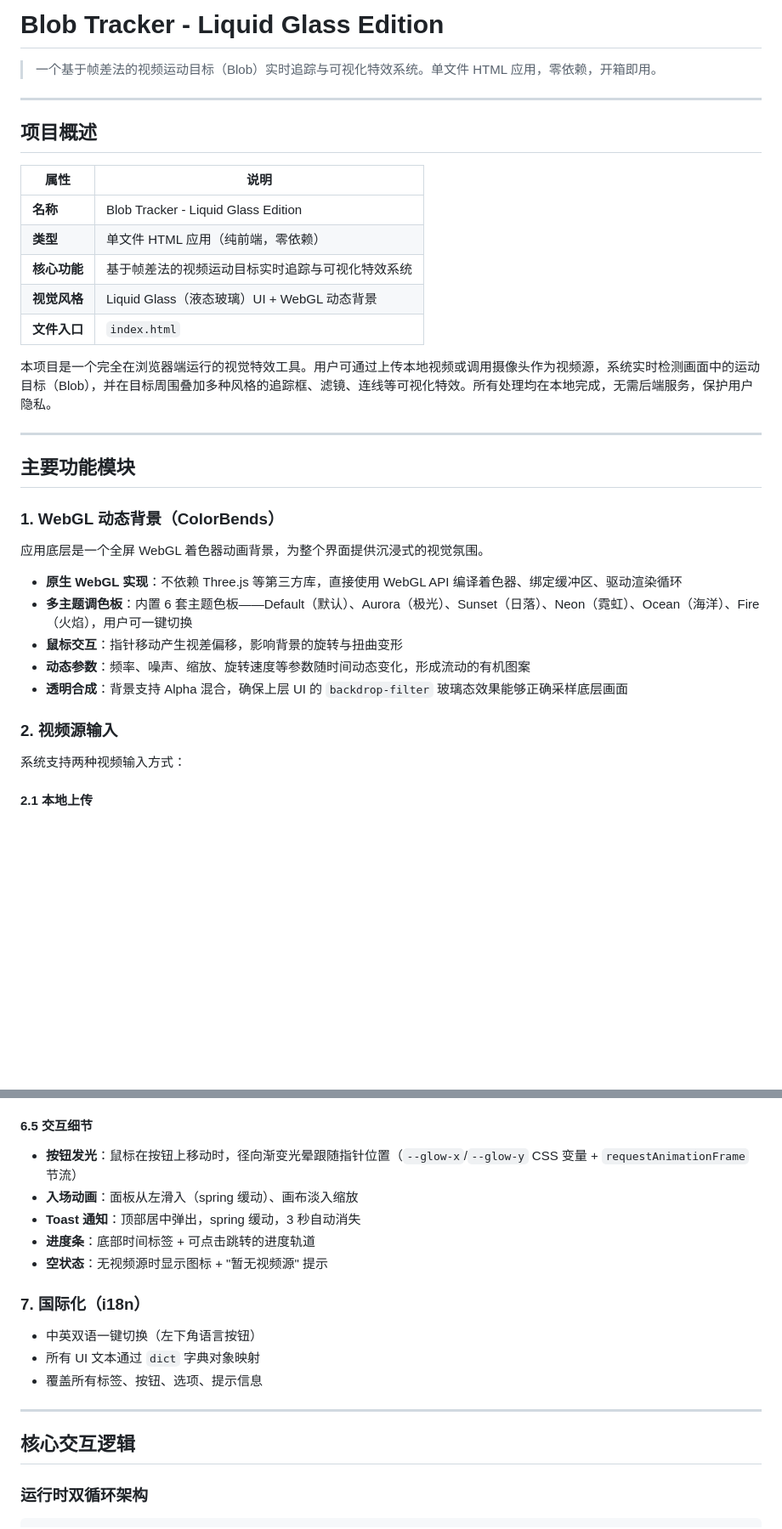
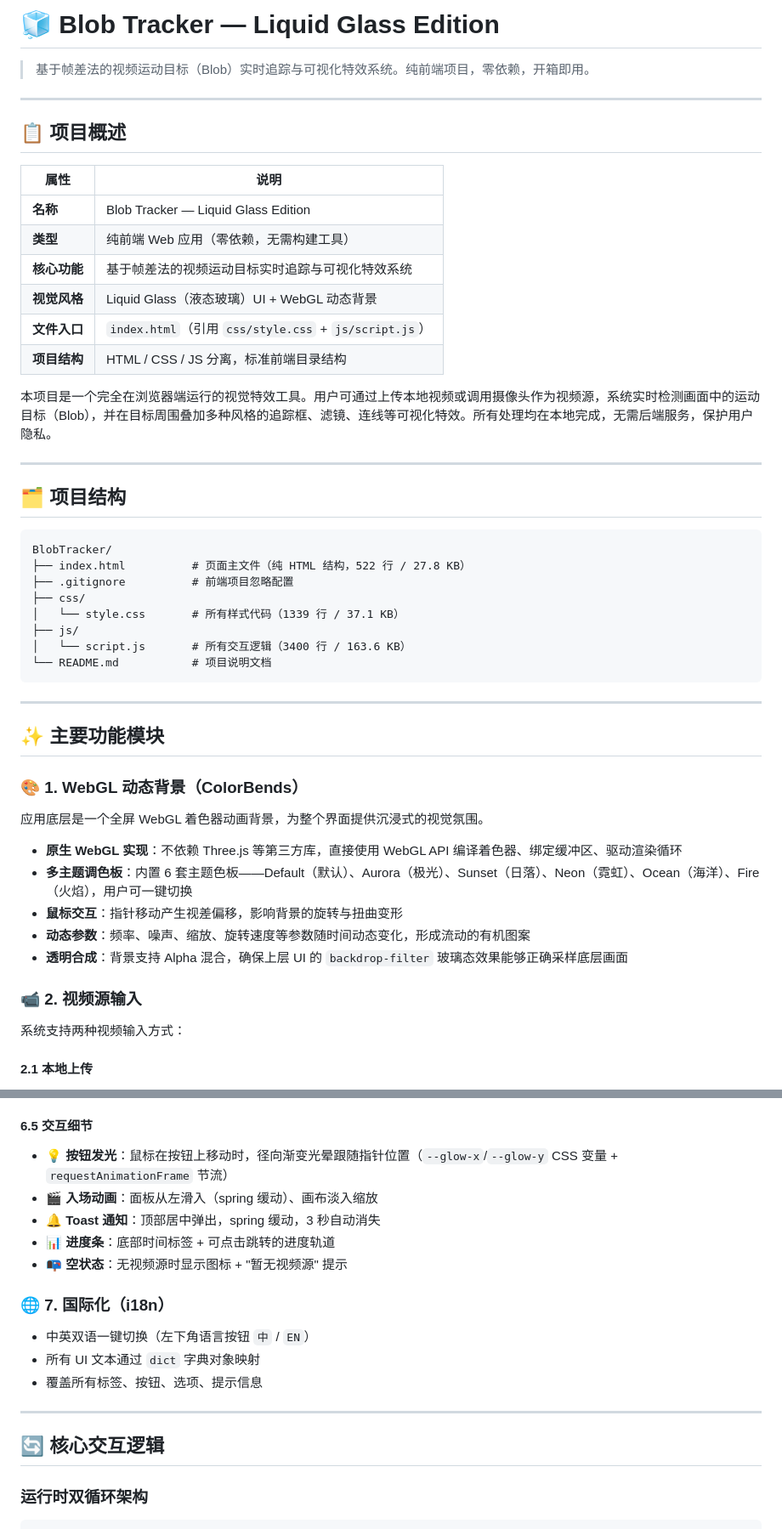
Before and after one commit to Kirito-Jun/BlobTracker, a Markdown page: README.md, 2 parts joined by grey strips. Shown at 85% size. Rendered like a GitHub page; blank space fills up the shorter version.

````diff
--- a/README.md
+++ b/README.md
@@ -1,26 +1,42 @@
-# Blob Tracker - Liquid Glass Edition
+# 🧊 Blob Tracker — Liquid Glass Edition
 
-> 一个基于帧差法的视频运动目标（Blob）实时追踪与可视化特效系统。单文件 HTML 应用，零依赖，开箱即用。
+> 基于帧差法的视频运动目标（Blob）实时追踪与可视化特效系统。纯前端项目，零依赖，开箱即用。
 
 ---
 
-## 项目概述
+## 📋 项目概述
 
 | 属性 | 说明 |
 |------|------|
-| **名称** | Blob Tracker - Liquid Glass Edition |
-| **类型** | 单文件 HTML 应用（纯前端，零依赖） |
+| **名称** | Blob Tracker — Liquid Glass Edition |
+| **类型** | 纯前端 Web 应用（零依赖，无需构建工具） |
 | **核心功能** | 基于帧差法的视频运动目标实时追踪与可视化特效系统 |
 | **视觉风格** | Liquid Glass（液态玻璃）UI + WebGL 动态背景 |
-| **文件入口** | `index.html` |
+| **文件入口** | `index.html`（引用 `css/style.css` + `js/script.js`） |
+| **项目结构** | HTML / CSS / JS 分离，标准前端目录结构 |
 
 本项目是一个完全在浏览器端运行的视觉特效工具。用户可通过上传本地视频或调用摄像头作为视频源，系统实时检测画面中的运动目标（Blob），并在目标周围叠加多种风格的追踪框、滤镜、连线等可视化特效。所有处理均在本地完成，无需后端服务，保护用户隐私。
 
 ---
 
-## 主要功能模块
+## 🗂️ 项目结构
 
-### 1. WebGL 动态背景（ColorBends）
+```
+BlobTracker/
+├── index.html          # 页面主文件（纯 HTML 结构，522 行 / 27.8 KB）
+├── .gitignore          # 前端项目忽略配置
+├── css/
+│   └── style.css       # 所有样式代码（1339 行 / 37.1 KB）
+├── js/
+│   └── script.js       # 所有交互逻辑（3400 行 / 163.6 KB）
+└── README.md           # 项目说明文档
+```
+
+---
+
+## ✨ 主要功能模块
+
+### 🎨 1. WebGL 动态背景（ColorBends）
 
 应用底层是一个全屏 WebGL 着色器动画背景，为整个界面提供沉浸式的视觉氛围。
 
@@ -30,7 +46,7 @@
 - **动态参数**：频率、噪声、缩放、旋转速度等参数随时间动态变化，形成流动的有机图案
 - **透明合成**：背景支持 Alpha 混合，确保上层 UI 的 `backdrop-filter` 玻璃态效果能够正确采样底层画面
 
-### 2. 视频源输入
+### 📹 2. 视频源输入
 
 系统支持两种视频输入方式：
 
@@ -230,21 +246,21 @@
 - 选项悬停：背景高亮 + 文字反色
 
 #### 6.5 交互细节
-- **按钮发光**：鼠标在按钮上移动时，径向渐变光晕跟随指针位置（`--glow-x`/`--glow-y` CSS 变量 + `requestAnimationFrame` 节流）
-- **入场动画**：面板从左滑入（spring 缓动）、画布淡入缩放
-- **Toast 通知**：顶部居中弹出，spring 缓动，3 秒自动消失
-- **进度条**：底部时间标签 + 可点击跳转的进度轨道
-- **空状态**：无视频源时显示图标 + "暂无视频源" 提示
+- **💡 按钮发光**：鼠标在按钮上移动时，径向渐变光晕跟随指针位置（`--glow-x`/`--glow-y` CSS 变量 + `requestAnimationFrame` 节流）
+- **🎬 入场动画**：面板从左滑入（spring 缓动）、画布淡入缩放
+- **🔔 Toast 通知**：顶部居中弹出，spring 缓动，3 秒自动消失
+- **📊 进度条**：底部时间标签 + 可点击跳转的进度轨道
+- **📭 空状态**：无视频源时显示图标 + "暂无视频源" 提示
 
-### 7. 国际化（i18n）
+### 🌐 7. 国际化（i18n）
 
-- 中英双语一键切换（左下角语言按钮）
+- 中英双语一键切换（左下角语言按钮 `中` / `EN`）
 - 所有 UI 文本通过 `dict` 字典对象映射
 - 覆盖所有标签、按钮、选项、提示信息
 
 ---
 
-## 核心交互逻辑
+## 🔄 核心交互逻辑
 
 ### 运行时双循环架构
 
````
Also changed, not shown: other parts of README.md (+26 -38 lines).
